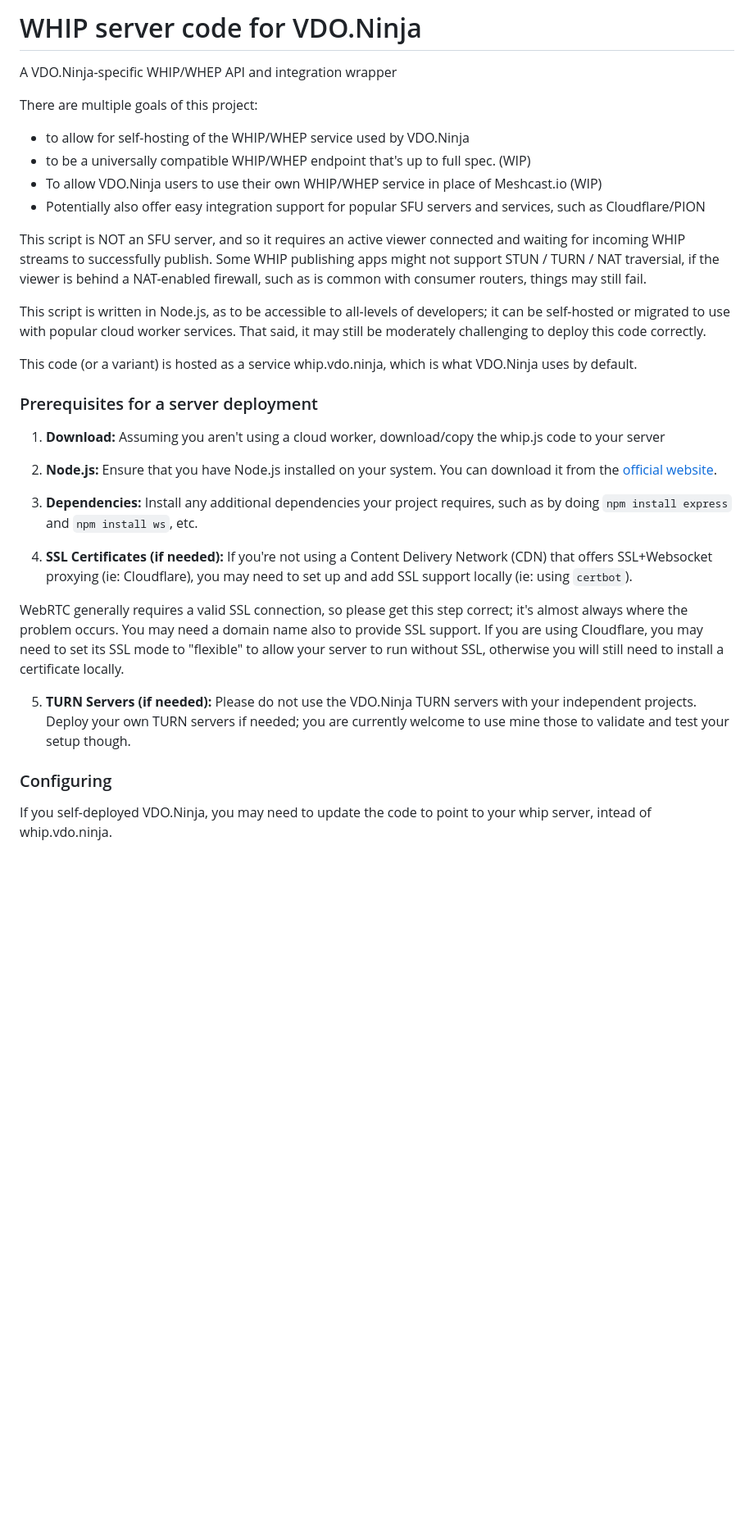
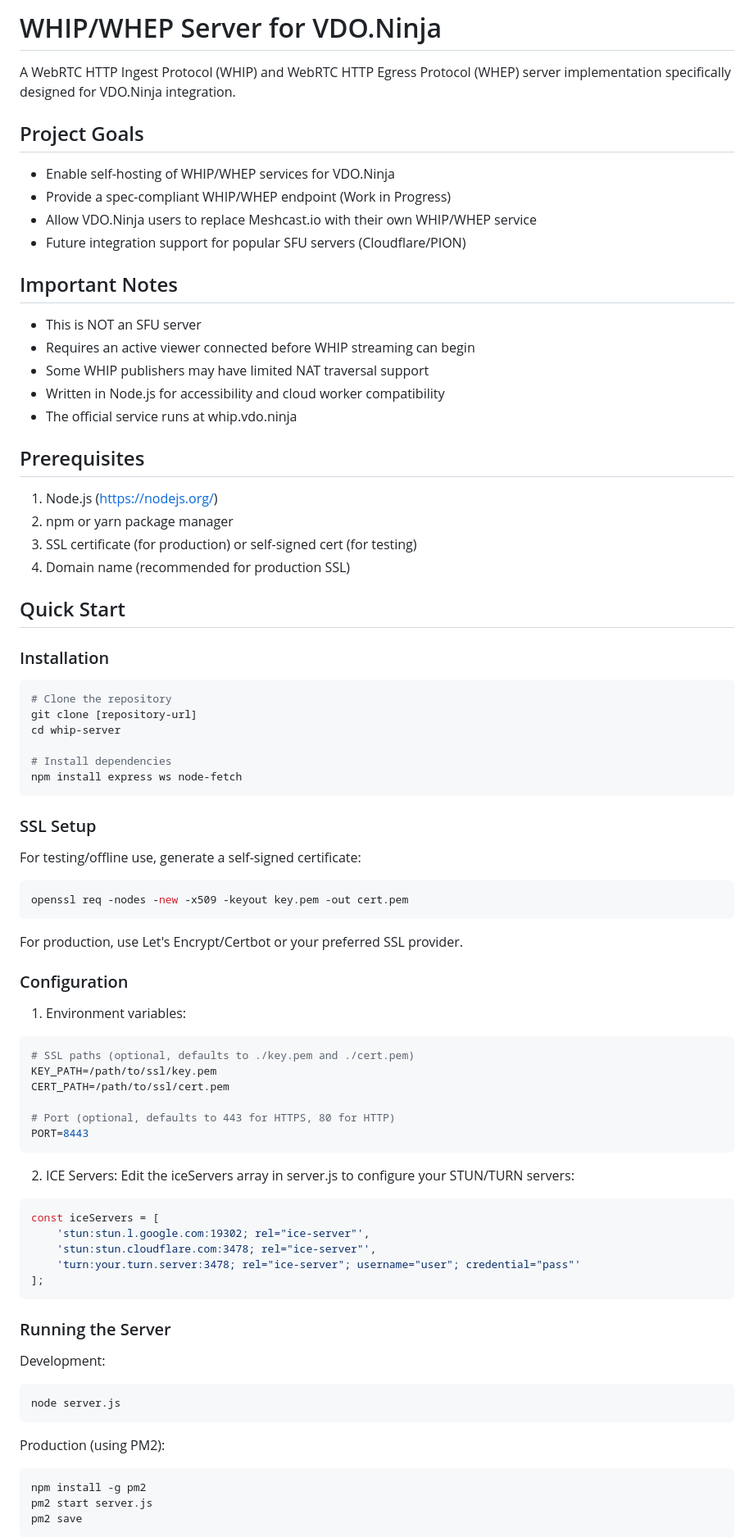
Before and after one commit to steveseguin/whip, a Markdown page: README.md, the part around one of its changes. Shown at 82% size. Rendered like a GitHub page; blank space fills up the shorter version.

````diff
--- a/README.md
+++ b/README.md
@@ -1,33 +1,76 @@
-# WHIP server code for VDO.Ninja
-A VDO.Ninja-specific WHIP/WHEP API and integration wrapper
+# WHIP/WHEP Server for VDO.Ninja
+A WebRTC HTTP Ingest Protocol (WHIP) and WebRTC HTTP Egress Protocol (WHEP) server implementation specifically designed for VDO.Ninja integration.
 
-There are multiple goals of this project:
-- to allow for self-hosting of the WHIP/WHEP service used by VDO.Ninja
-- to be a universally compatible WHIP/WHEP endpoint that's up to full spec. (WIP)
-- To allow VDO.Ninja users to use their own WHIP/WHEP service in place of Meshcast.io (WIP)
-- Potentially also offer easy integration support for popular SFU servers and services, such as Cloudflare/PION
+## Project Goals
+- Enable self-hosting of WHIP/WHEP services for VDO.Ninja
+- Provide a spec-compliant WHIP/WHEP endpoint (Work in Progress)
+- Allow VDO.Ninja users to replace Meshcast.io with their own WHIP/WHEP service
+- Future integration support for popular SFU servers (Cloudflare/PION)
 
-This script is NOT an SFU server, and so it requires an active viewer connected and waiting for incoming WHIP streams to successfully publish. Some WHIP publishing apps might not support STUN / TURN / NAT traversial, if the viewer is behind a NAT-enabled firewall, such as is common with consumer routers, things may still fail.
+## Important Notes
+- This is NOT an SFU server
+- Requires an active viewer connected before WHIP streaming can begin
+- Some WHIP publishers may have limited NAT traversal support
+- Written in Node.js for accessibility and cloud worker compatibility
+- The official service runs at whip.vdo.ninja
 
-This script  is written in Node.js, as to be accessible to all-levels of developers; it can be self-hosted or migrated to use with popular cloud worker services. That said, it may still be moderately challenging to deploy this code correctly.
+## Prerequisites
+1. Node.js (https://nodejs.org/)
+2. npm or yarn package manager
+3. SSL certificate (for production) or self-signed cert (for testing)
+4. Domain name (recommended for production SSL)
 
-This code (or a variant) is hosted as a service whip.vdo.ninja, which is what VDO.Ninja uses by default.
+## Quick Start
 
-### Prerequisites for a server deployment
+### Installation
+```bash
+# Clone the repository
+git clone [repository-url]
+cd whip-server
 
-1. **Download:** Assuming you aren't using a cloud worker, download/copy the whip.js code to your server
+# Install dependencies
+npm install express ws node-fetch
+```
 
-2. **Node.js:** Ensure that you have Node.js installed on your system. You can download it from the [official website](https://nodejs.org/).
+### SSL Setup
+For testing/offline use, generate a self-signed certificate:
+```bash
+openssl req -nodes -new -x509 -keyout key.pem -out cert.pem
+```
 
-3. **Dependencies:** Install any additional dependencies your project requires, such as by doing `npm install express` and `npm install ws`, etc.
+For production, use Let's Encrypt/Certbot or your preferred SSL provider.
 
-4. **SSL Certificates (if needed):** If you're not using a Content Delivery Network (CDN) that offers SSL+Websocket proxying (ie: Cloudflare), you may need to set up and add SSL support locally (ie: using `certbot`).
+### Configuration
+1. Environment variables:
+```bash
+# SSL paths (optional, defaults to ./key.pem and ./cert.pem)
+KEY_PATH=/path/to/ssl/key.pem
+CERT_PATH=/path/to/ssl/cert.pem
 
-WebRTC generally requires a valid SSL connection, so please get this step correct; it's almost always where the problem occurs. You may need a domain name also to provide SSL support. If you are using Cloudflare, you may need to set its SSL mode to "flexible" to allow your server to run without SSL, otherwise you will still need to install a certificate locally.
+# Port (optional, defaults to 443 for HTTPS, 80 for HTTP)
+PORT=8443
+```
 
-5. **TURN Servers (if needed):** Please do not use the VDO.Ninja TURN servers with your independent projects. Deploy your own TURN servers if needed; you are currently welcome to use mine those to validate and test your setup though.
+2. ICE Servers:
+Edit the iceServers array in server.js to configure your STUN/TURN servers:
+```javascript
+const iceServers = [
+    'stun:stun.l.google.com:19302; rel="ice-server"',
+    'stun:stun.cloudflare.com:3478; rel="ice-server"',
+    'turn:your.turn.server:3478; rel="ice-server"; username="user"; credential="pass"'
+];
+```
 
-### Configuring
+### Running the Server
+Development:
+```bash
+node server.js
+```
 
-If you self-deployed VDO.Ninja, you may need to update the code to point to your whip server, intead of whip.vdo.ninja.
+Production (using PM2):
+```bash
+npm install -g pm2
+pm2 start server.js
+pm2 save
+```
 
````
Also changed, not shown: other parts of README.md (+21 -26 lines).
